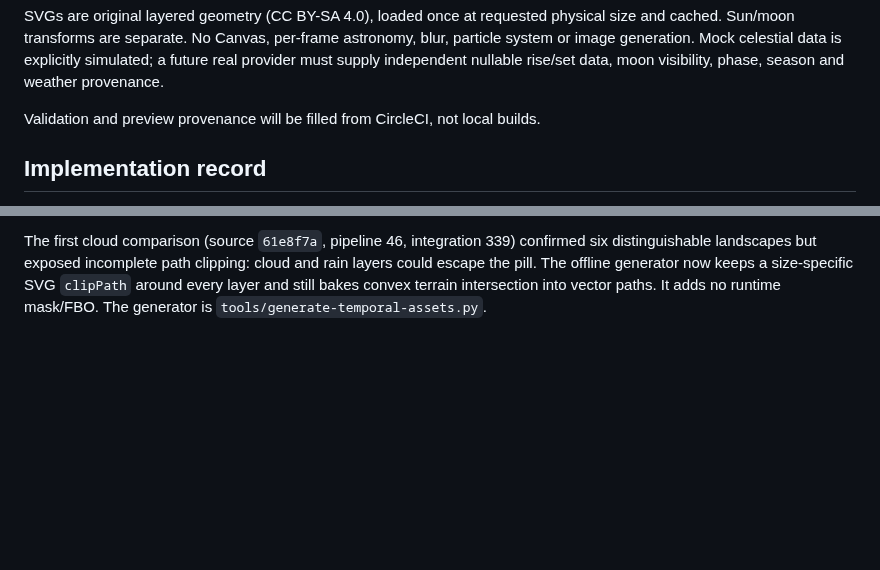
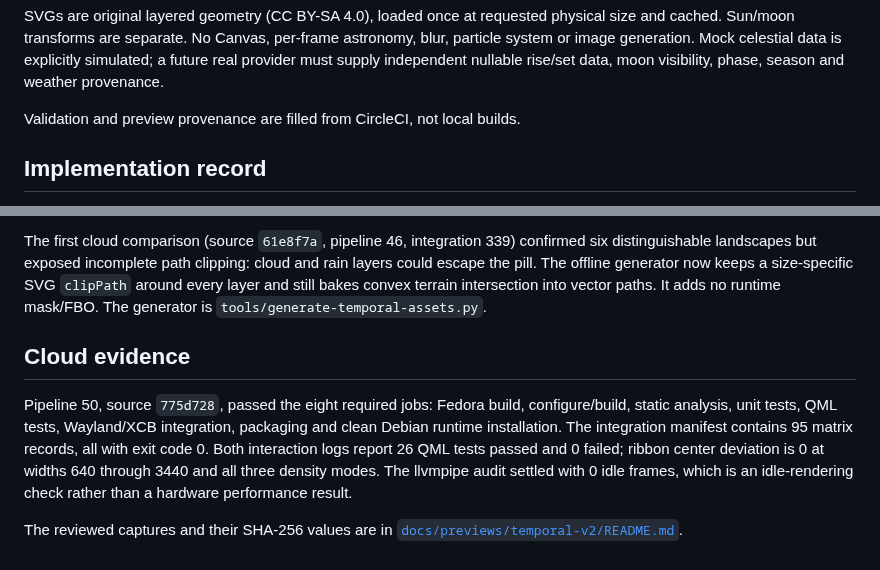
Before and after one commit to ColoMovo-Labs/klde, a Markdown page: docs/development/temporal-v2.md, 2 parts joined by grey strips. Drawn GitHub-style; blank space fills up the shorter version.

```diff
--- a/docs/development/temporal-v2.md
+++ b/docs/development/temporal-v2.md
@@ -24,7 +24,7 @@ astronomy, blur, particle system or image generation. Mock celestial data is
 explicitly simulated; a future real provider must supply independent nullable
 rise/set data, moon visibility, phase, season and weather provenance.
 
-Validation and preview provenance will be filled from CircleCI, not local builds.
+Validation and preview provenance are filled from CircleCI, not local builds.
 
 ## Implementation record
 
@@ -63,3 +63,16 @@ cloud and rain layers could escape the pill. The offline generator now keeps a
 size-specific SVG `clipPath` around every layer and still bakes convex terrain
 intersection into vector paths. It adds no runtime mask/FBO. The generator is
 `tools/generate-temporal-assets.py`.
+
+## Cloud evidence
+
+Pipeline 50, source `775d728`, passed the eight required jobs: Fedora build,
+configure/build, static analysis, unit tests, QML tests, Wayland/XCB integration,
+packaging and clean Debian runtime installation. The integration manifest contains
+95 matrix records, all with exit code 0. Both interaction logs report 26 QML tests
+passed and 0 failed; ribbon center deviation is 0 at widths 640 through 3440 and
+all three density modes. The llvmpipe audit settled with 0 idle frames, which is
+an idle-rendering check rather than a hardware performance result.
+
+The reviewed captures and their SHA-256 values are in
+[`docs/previews/temporal-v2/README.md`](../previews/temporal-v2/README.md).
```
Also changed, not shown: README.md (+21 -7 lines), docs/previews/temporal-v2/axis-narrow.png (added), docs/previews/temporal-v2/focus-desktop.png (added), docs/previews/temporal-v2/night-desktop.png (added), docs/previews/temporal-v2/ribbon-detail.png (added), docs/previews/temporal-v2/temporal-expanded.png (added), docs/previews/temporal-v2/temporal-study.png (added), 1 other file.
